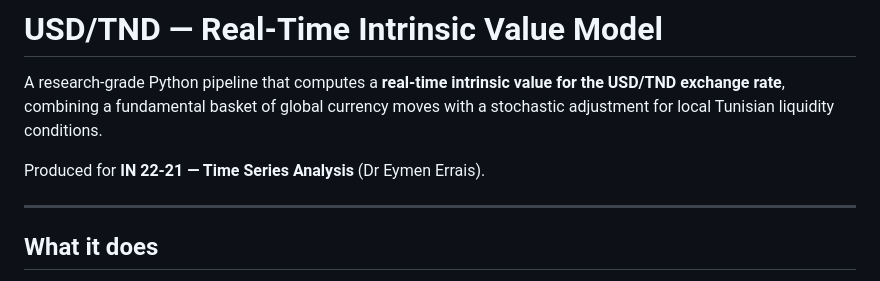
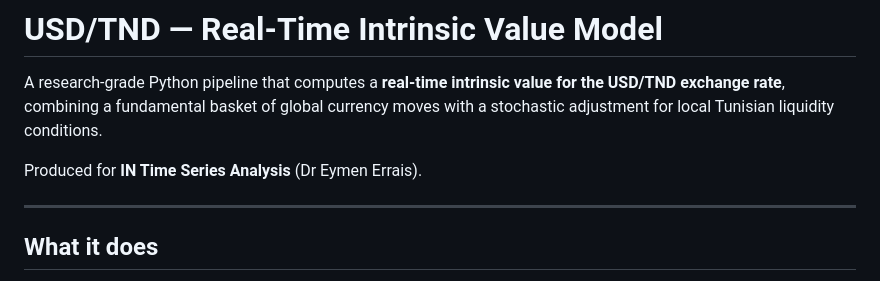
Before and after one commit to MazenFehri/tnd-fx-pipeline, a Markdown page: README.md, the part around the change. Rendered like a GitHub page.

Commit message:
Revise project description in README.md
Updated project description to remove course code.

```diff
--- a/README.md
+++ b/README.md
@@ -2,7 +2,7 @@
 
 A research-grade Python pipeline that computes a **real-time intrinsic value for the USD/TND exchange rate**, combining a fundamental basket of global currency moves with a stochastic adjustment for local Tunisian liquidity conditions.
 
-Produced for **IN 22-21 — Time Series Analysis** (Dr Eymen Errais).
+Produced for **IN Time Series Analysis** (Dr Eymen Errais).
 
 ---
 
```
